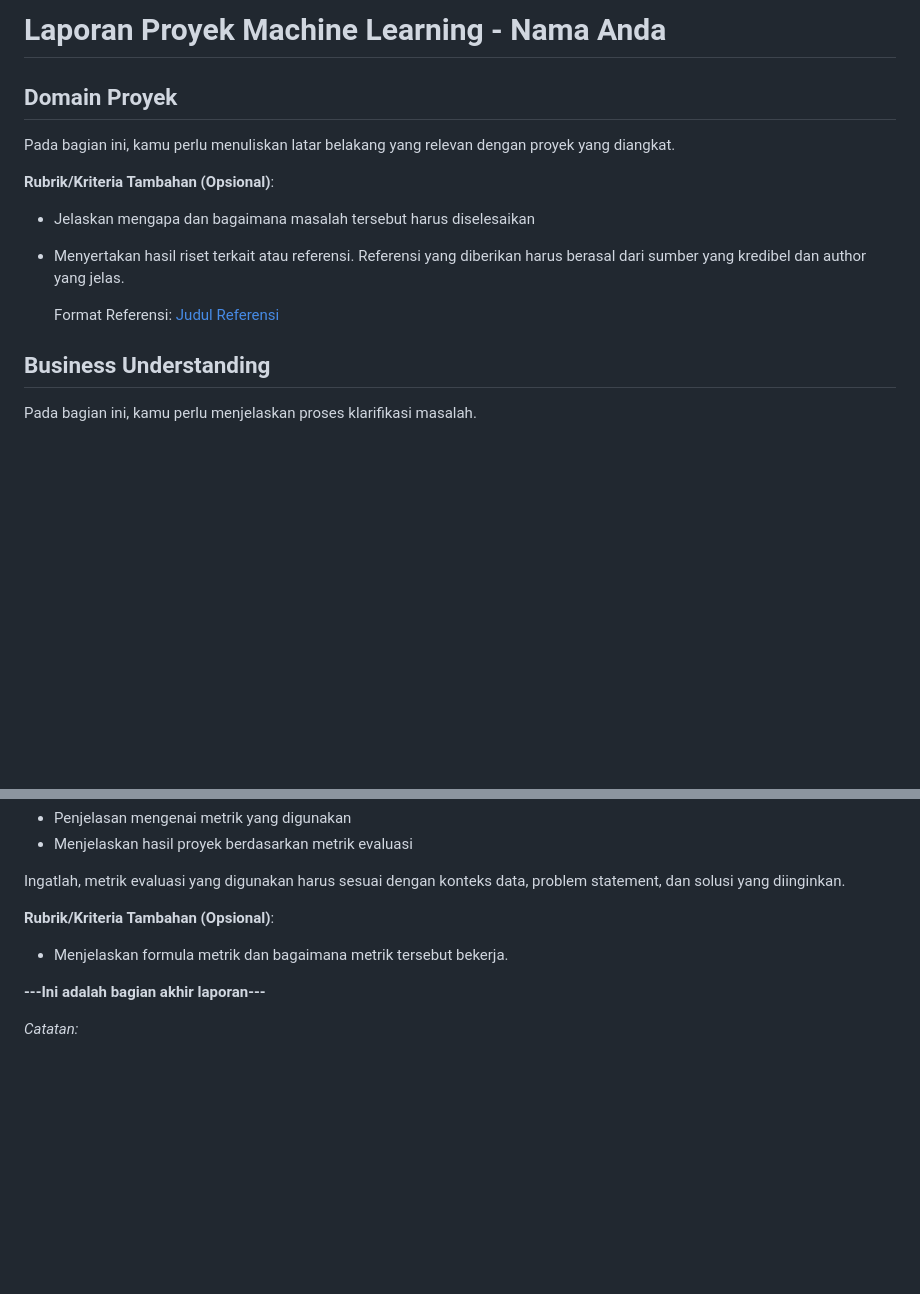
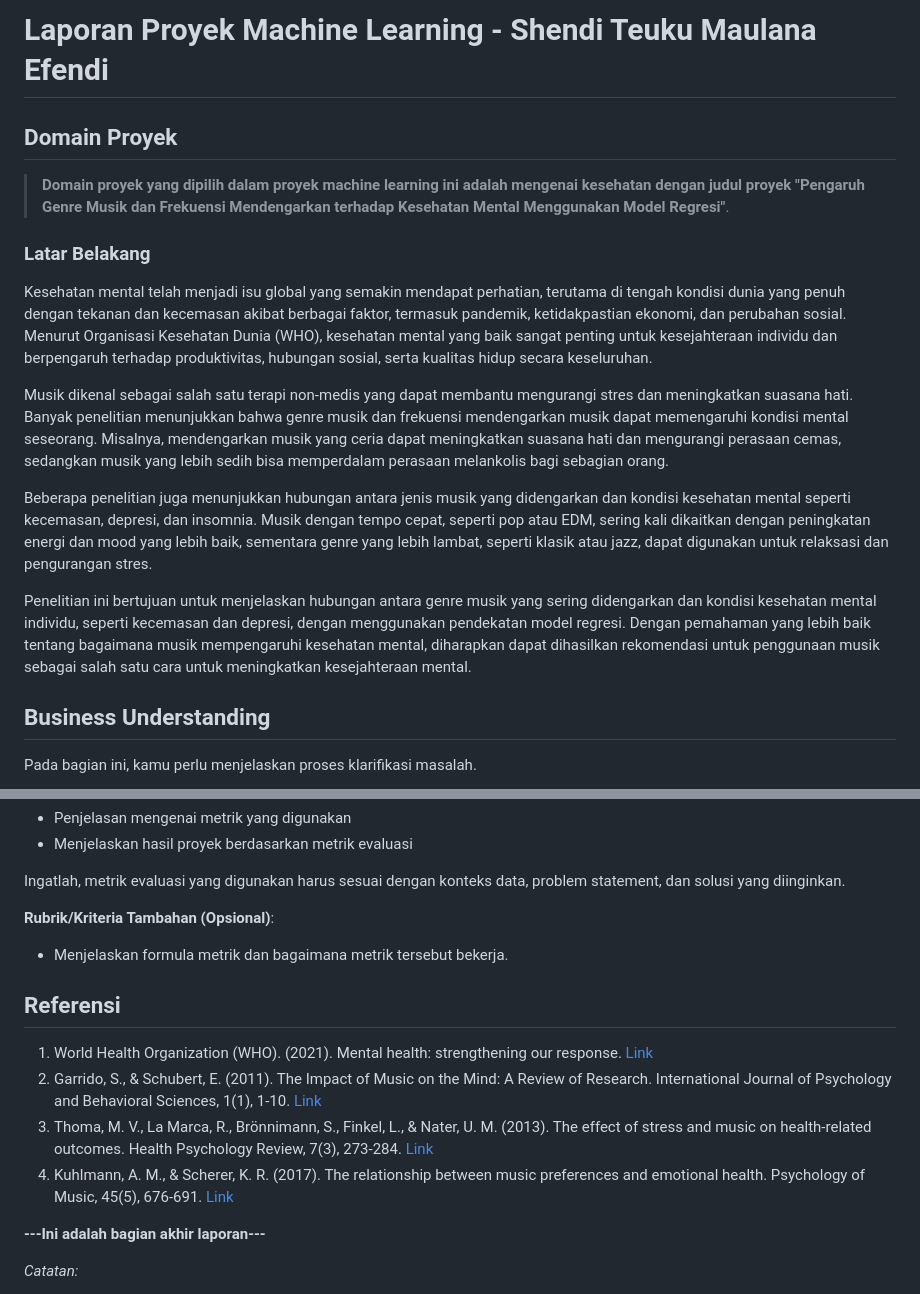
Before and after one commit to covryzne/learn-dicoding, a Markdown page: Submission/Pengaruh Genre Musik dan Frekuensi Mendengarkan terhadap Kesehatan Mental Menggunakan Model Regresi/README.md, 2 parts joined by grey strips. GitHub-like rendering; blank space fills up the shorter version.

Commit message:
Update reference and domain project README.md

```diff
--- a/Submission/Pengaruh Genre Musik dan Frekuensi Mendengarkan terhadap Kesehatan Mental Menggunakan Model Regresi/README.md
+++ b/Submission/Pengaruh Genre Musik dan Frekuensi Mendengarkan terhadap Kesehatan Mental Menggunakan Model Regresi/README.md
@@ -1,14 +1,16 @@
-# Laporan Proyek Machine Learning - Nama Anda
+# Laporan Proyek Machine Learning - Shendi Teuku Maulana Efendi
 
 ## Domain Proyek
+> **Domain proyek yang dipilih dalam proyek machine learning ini adalah mengenai kesehatan dengan judul proyek "Pengaruh Genre Musik dan Frekuensi Mendengarkan terhadap Kesehatan Mental Menggunakan Model Regresi"**.
 
-Pada bagian ini, kamu perlu menuliskan latar belakang yang relevan dengan proyek yang diangkat.
+### Latar Belakang
+Kesehatan mental telah menjadi isu global yang semakin mendapat perhatian, terutama di tengah kondisi dunia yang penuh dengan tekanan dan kecemasan akibat berbagai faktor, termasuk pandemik, ketidakpastian ekonomi, dan perubahan sosial. Menurut Organisasi Kesehatan Dunia (WHO), kesehatan mental yang baik sangat penting untuk kesejahteraan individu dan berpengaruh terhadap produktivitas, hubungan sosial, serta kualitas hidup secara keseluruhan.
 
-**Rubrik/Kriteria Tambahan (Opsional)**:
-- Jelaskan mengapa dan bagaimana masalah tersebut harus diselesaikan
-- Menyertakan hasil riset terkait atau referensi. Referensi yang diberikan harus berasal dari sumber yang kredibel dan author yang jelas.
+Musik dikenal sebagai salah satu terapi non-medis yang dapat membantu mengurangi stres dan meningkatkan suasana hati. Banyak penelitian menunjukkan bahwa genre musik dan frekuensi mendengarkan musik dapat memengaruhi kondisi mental seseorang. Misalnya, mendengarkan musik yang ceria dapat meningkatkan suasana hati dan mengurangi perasaan cemas, sedangkan musik yang lebih sedih bisa memperdalam perasaan melankolis bagi sebagian orang.
 
-  Format Referensi: [Judul Referensi](https://scholar.google.com/)
+Beberapa penelitian juga menunjukkan hubungan antara jenis musik yang didengarkan dan kondisi kesehatan mental seperti kecemasan, depresi, dan insomnia. Musik dengan tempo cepat, seperti pop atau EDM, sering kali dikaitkan dengan peningkatan energi dan mood yang lebih baik, sementara genre yang lebih lambat, seperti klasik atau jazz, dapat digunakan untuk relaksasi dan pengurangan stres.
+
+Penelitian ini bertujuan untuk menjelaskan hubungan antara genre musik yang sering didengarkan dan kondisi kesehatan mental individu, seperti kecemasan dan depresi, dengan menggunakan pendekatan model regresi. Dengan pemahaman yang lebih baik tentang bagaimana musik mempengaruhi kesehatan mental, diharapkan dapat dihasilkan rekomendasi untuk penggunaan musik sebagai salah satu cara untuk meningkatkan kesejahteraan mental.
 
 ## Business Understanding
 
@@ -79,6 +81,12 @@ Ingatlah, metrik evaluasi yang digunakan harus sesuai dengan konteks data, probl
 **Rubrik/Kriteria Tambahan (Opsional)**:
 - Menjelaskan formula metrik dan bagaimana metrik tersebut bekerja.
 
+## Referensi
+1. World Health Organization (WHO). (2021). Mental health: strengthening our response. [Link](https://www.who.int/news-room/fact-sheets/detail/mental-health-strengthening-our-response)
+2. Garrido, S., & Schubert, E. (2011). The Impact of Music on the Mind: A Review of Research. International Journal of Psychology and Behavioral Sciences, 1(1), 1-10. [Link](https://www.researchgate.net/publication/259730931_Individual_Differences_in_the_Enjoyment_of_Negative_Emotion_in_Music_A_Literature_Review_and_Experiment)
+3. Thoma, M. V., La Marca, R., Brönnimann, S., Finkel, L., & Nater, U. M. (2013). The effect of stress and music on health-related outcomes. Health Psychology Review, 7(3), 273-284. [Link](https://www.ncbi.nlm.nih.gov/pmc/articles/PMC3734071/)
+4. Kuhlmann, A. M., & Scherer, K. R. (2017). The relationship between music preferences and emotional health. Psychology of Music, 45(5), 676-691. [Link](https://www.ijnrd.org/papers/IJNRD2405557.pdf)
+
 **---Ini adalah bagian akhir laporan---**
 
 _Catatan:_
```
